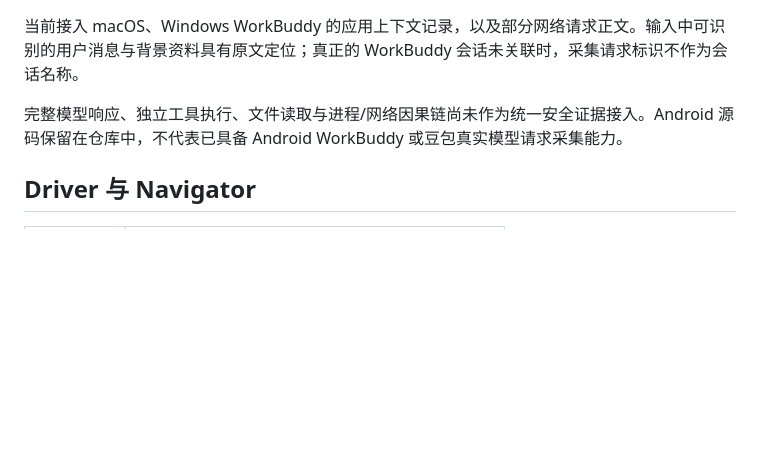
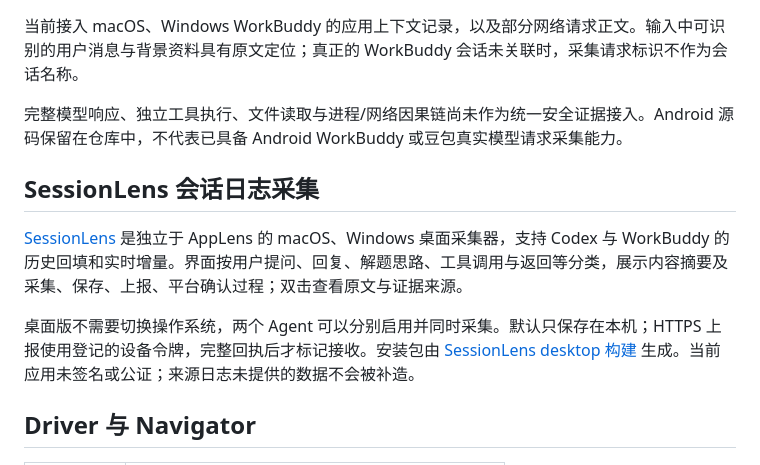
Before and after one commit to yardfribley-bit/agentpair, a Markdown page: README.md, the part around the change. Drawn GitHub-style; blank space fills up the shorter version.

Commit message:
docs: add SessionLens desktop entry and build instructions

```diff
--- a/README.md
+++ b/README.md
@@ -57,6 +57,12 @@ AgentPair 提供 Driver 执行、Navigator 规划与复核的协作机制；AppL
 
 完整模型响应、独立工具执行、文件读取与进程/网络因果链尚未作为统一安全证据接入。Android 源码保留在仓库中，不代表已具备 Android WorkBuddy 或豆包真实模型请求采集能力。
 
+## SessionLens 会话日志采集
+
+[SessionLens](SessionLens/README.md) 是独立于 AppLens 的 macOS、Windows 桌面采集器，支持 Codex 与 WorkBuddy 的历史回填和实时增量。界面按用户提问、回复、解题思路、工具调用与返回等分类，展示内容摘要及采集、保存、上报、平台确认过程；双击查看原文与证据来源。
+
+桌面版不需要切换操作系统，两个 Agent 可以分别启用并同时采集。默认只保存在本机；HTTPS 上报使用登记的设备令牌，完整回执后才标记接收。安装包由 [SessionLens desktop 构建](https://github.com/yardfribley-bit/agentpair/actions/workflows/sessionlens-desktop.yml) 生成。当前应用未签名或公证；来源日志未提供的数据不会被补造。
+
 ## Driver 与 Navigator
 
 | 角色 | 职责 |
```
